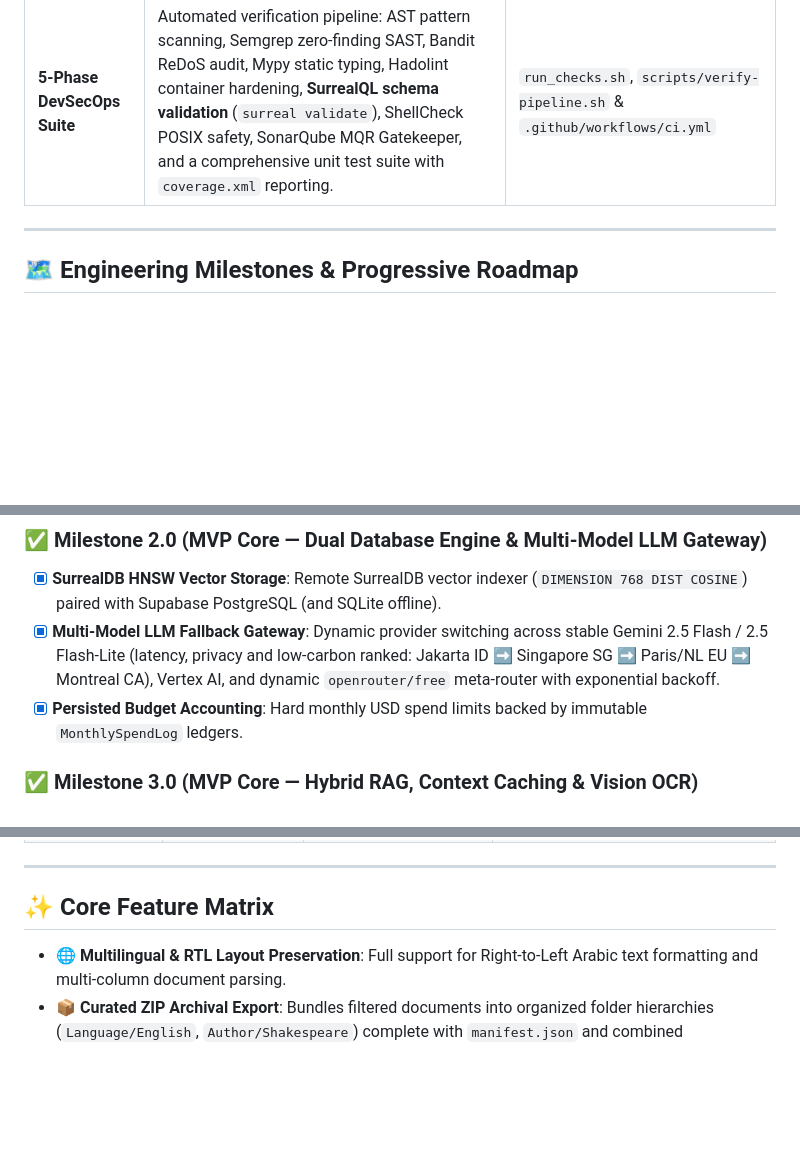
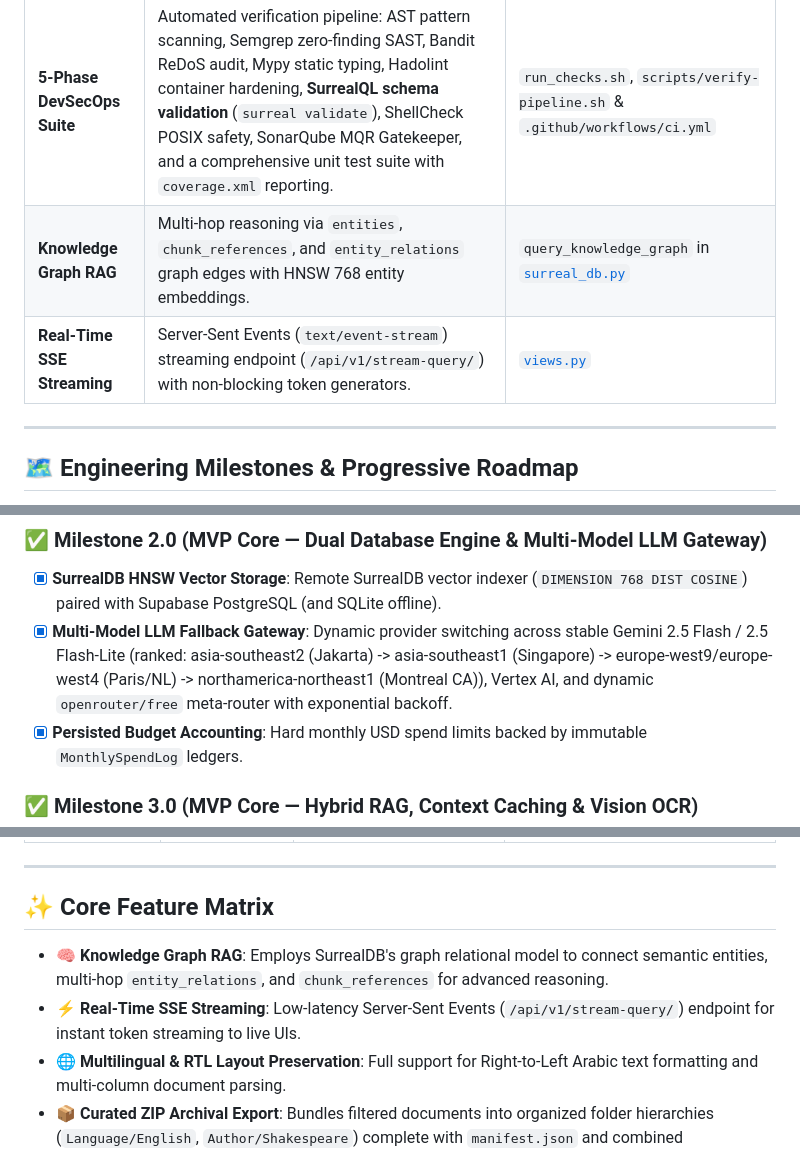
Before and after one commit to lucivskvn/AetherOmni, a Markdown page: README.md, 3 parts joined by grey strips. Rendered like a GitHub page; blank space fills up the shorter version.

```diff
--- a/README.md
+++ b/README.md
@@ -203,6 +203,8 @@ KORDA serves three core application tiers: Business Enterprise, Academic & Schol
 | **Automated Artifact Cleanup** | Automated DevSecOps file retention policy (`cleanup_stale_temp_artifacts`) purging temporary processing scratch files older than 24h. | `cleanup_stale_temp_artifacts` in [`file_utils.py`](file:///media/elang/TMSSD/CrossSharing/Repos/AetherOmni/extractor/file_utils.py#L420) |
 | **SOC 2 Immutable Audit Trail** | Logs user IDs, client IPs (`get_client_ip`), actions, and timestamps in an immutable ledger. | `AuditLogListView` in [`views.py`](file:///media/elang/TMSSD/CrossSharing/Repos/AetherOmni/extractor/views.py#L1520) |
 | **5-Phase DevSecOps Suite** | Automated verification pipeline: AST pattern scanning, Semgrep zero-finding SAST, Bandit ReDoS audit, Mypy static typing, Hadolint container hardening, **SurrealQL schema validation** (`surreal validate`), ShellCheck POSIX safety, SonarQube MQR Gatekeeper, and a comprehensive unit test suite with `coverage.xml` reporting. | `run_checks.sh`, `scripts/verify-pipeline.sh` & `.github/workflows/ci.yml` |
+| **Knowledge Graph RAG** | Multi-hop reasoning via `entities`, `chunk_references`, and `entity_relations` graph edges with HNSW 768 entity embeddings. | `query_knowledge_graph` in [`surreal_db.py`](file:///media/elang/TMSSD/CrossSharing/Repos/AetherOmni/extractor/surreal_db.py) |
+| **Real-Time SSE Streaming** | Server-Sent Events (`text/event-stream`) streaming endpoint (`/api/v1/stream-query/`) with non-blocking token generators. | [`views.py`](file:///media/elang/TMSSD/CrossSharing/Repos/AetherOmni/extractor/views.py) |
 
 ---
 
@@ -232,7 +234,7 @@ flowchart LR
 ### ✅ Milestone 2.0 (MVP Core — Dual Database Engine & Multi-Model LLM Gateway)
 
 - [x] **SurrealDB HNSW Vector Storage**: Remote SurrealDB vector indexer (`DIMENSION 768 DIST COSINE`) paired with Supabase PostgreSQL (and SQLite offline).
-- [x] **Multi-Model LLM Fallback Gateway**: Dynamic provider switching across stable Gemini 2.5 Flash / 2.5 Flash-Lite (latency, privacy and low-carbon ranked: Jakarta ID ➡️ Singapore SG ➡️ Paris/NL EU ➡️ Montreal CA), Vertex AI, and dynamic `openrouter/free` meta-router with exponential backoff.
+- [x] **Multi-Model LLM Fallback Gateway**: Dynamic provider switching across stable Gemini 2.5 Flash / 2.5 Flash-Lite (ranked: asia-southeast2 (Jakarta) -> asia-southeast1 (Singapore) -> europe-west9/europe-west4 (Paris/NL) -> northamerica-northeast1 (Montreal CA)), Vertex AI, and dynamic `openrouter/free` meta-router with exponential backoff.
 - [x] **Persisted Budget Accounting**: Hard monthly USD spend limits backed by immutable `MonthlySpendLog` ledgers.
 
 ### ✅ Milestone 3.0 (MVP Core — Hybrid RAG, Context Caching & Vision OCR)
@@ -323,6 +328,8 @@ flowchart LR
 
 ## ✨ Core Feature Matrix
 
+- 🧠 **Knowledge Graph RAG**: Employs SurrealDB's graph relational model to connect semantic entities, multi-hop `entity_relations`, and `chunk_references` for advanced reasoning.
+- ⚡ **Real-Time SSE Streaming**: Low-latency Server-Sent Events (`/api/v1/stream-query/`) endpoint for instant token streaming to live UIs.
 - 🌐 **Multilingual & RTL Layout Preservation**: Full support for Right-to-Left Arabic text formatting and multi-column document parsing.
 - 📦 **Curated ZIP Archival Export**: Bundles filtered documents into organized folder hierarchies (`Language/English`, `Author/Shakespeare`) complete with `manifest.json` and combined `master_archival_source.md`.
 - 🔎 **Hybrid Semantic RAG Search**: Combines SurrealDB HNSW vector search with BM25 sparse keyword matching using Reciprocal Rank Fusion (RRF).
```
Also changed, not shown: other parts of README.md (+11 -8 lines), docs/scorecard.png, 2 other files.
